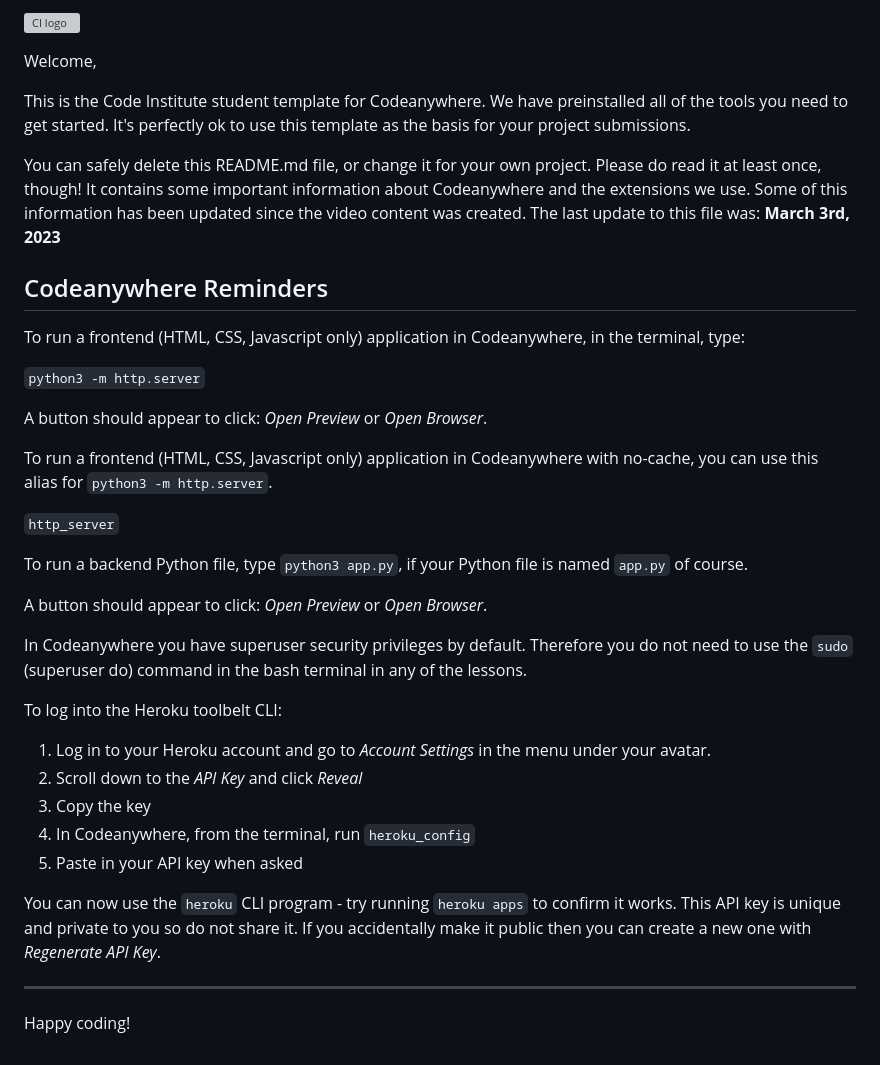
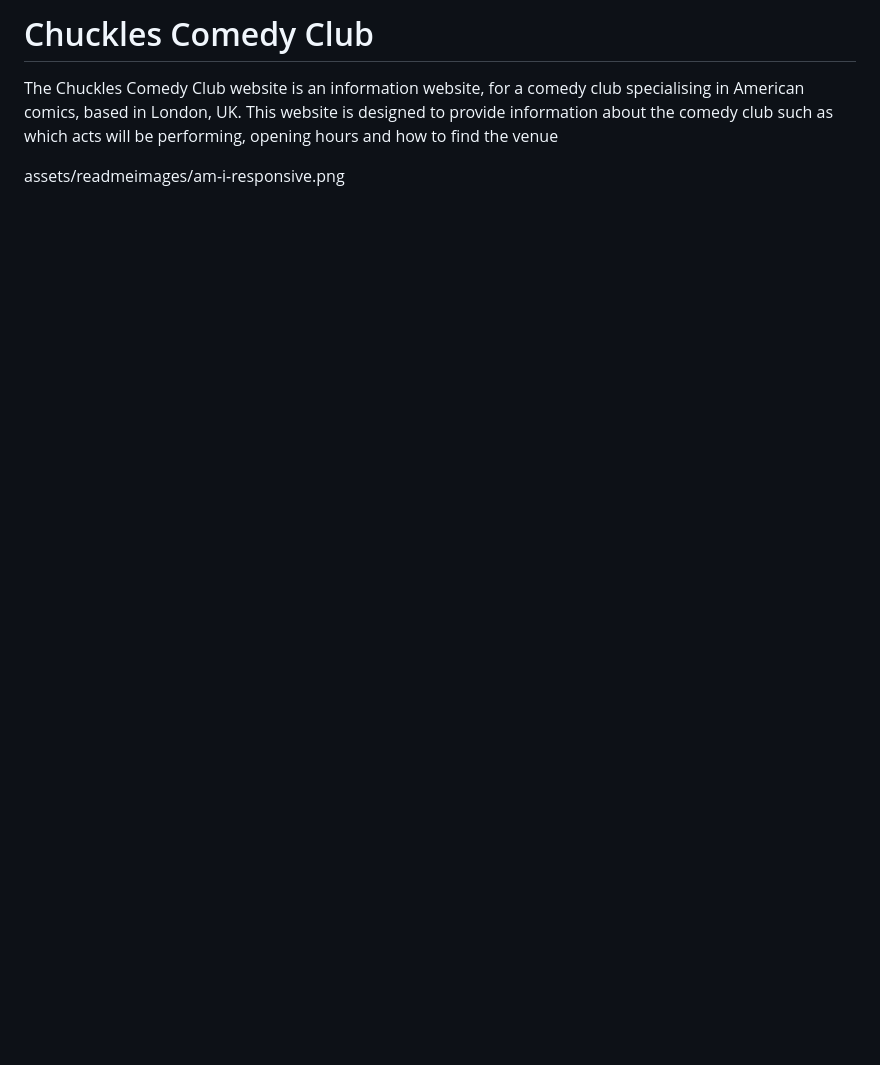
Before and after one commit to Gkicks/chuckles-comedy-club, a Markdown page: README.md, the part around the change. GitHub-like rendering; blank space fills up the shorter version; grey boxes are pictures that could not be loaded.

```diff
--- a/README.md
+++ b/README.md
@@ -1,39 +1,6 @@
-![CI logo](https://codeinstitute.s3.amazonaws.com/fullstack/ci_logo_small.png)
+# Chuckles Comedy Club
 
-Welcome,
+The Chuckles Comedy Club website is an information website, for a comedy club specialising in American comics, based in London, UK.
+This website is designed to provide information about the comedy club such as which acts will be performing, opening hours and how to find the venue
 
-This is the Code Institute student template for Codeanywhere. We have preinstalled all of the tools you need to get started. It's perfectly ok to use this template as the basis for your project submissions.
-
-You can safely delete this README.md file, or change it for your own project. Please do read it at least once, though! It contains some important information about Codeanywhere and the extensions we use. Some of this information has been updated since the video content was created. The last update to this file was: **March 3rd, 2023**
-
-## Codeanywhere Reminders
-
-To run a frontend (HTML, CSS, Javascript only) application in Codeanywhere, in the terminal, type:
-
-`python3 -m http.server`
-
-A button should appear to click: _Open Preview_ or _Open Browser_.
-
-To run a frontend (HTML, CSS, Javascript only) application in Codeanywhere with no-cache, you can use this alias for `python3 -m http.server`.
-
-`http_server`
-
-To run a backend Python file, type `python3 app.py`, if your Python file is named `app.py` of course.
-
-A button should appear to click: _Open Preview_ or _Open Browser_.
-
-In Codeanywhere you have superuser security privileges by default. Therefore you do not need to use the `sudo` (superuser do) command in the bash terminal in any of the lessons.
-
-To log into the Heroku toolbelt CLI:
-
-1. Log in to your Heroku account and go to _Account Settings_ in the menu under your avatar.
-2. Scroll down to the _API Key_ and click _Reveal_
-3. Copy the key
-4. In Codeanywhere, from the terminal, run `heroku_config`
-5. Paste in your API key when asked
-
-You can now use the `heroku` CLI program - try running `heroku apps` to confirm it works. This API key is unique and private to you so do not share it. If you accidentally make it public then you can create a new one with _Regenerate API Key_.
-
----
-
-Happy coding!
+assets/readmeimages/am-i-responsive.png
```
Also changed, not shown: assets/readme-images/am-i-responsive.png (added), 1 other file.
